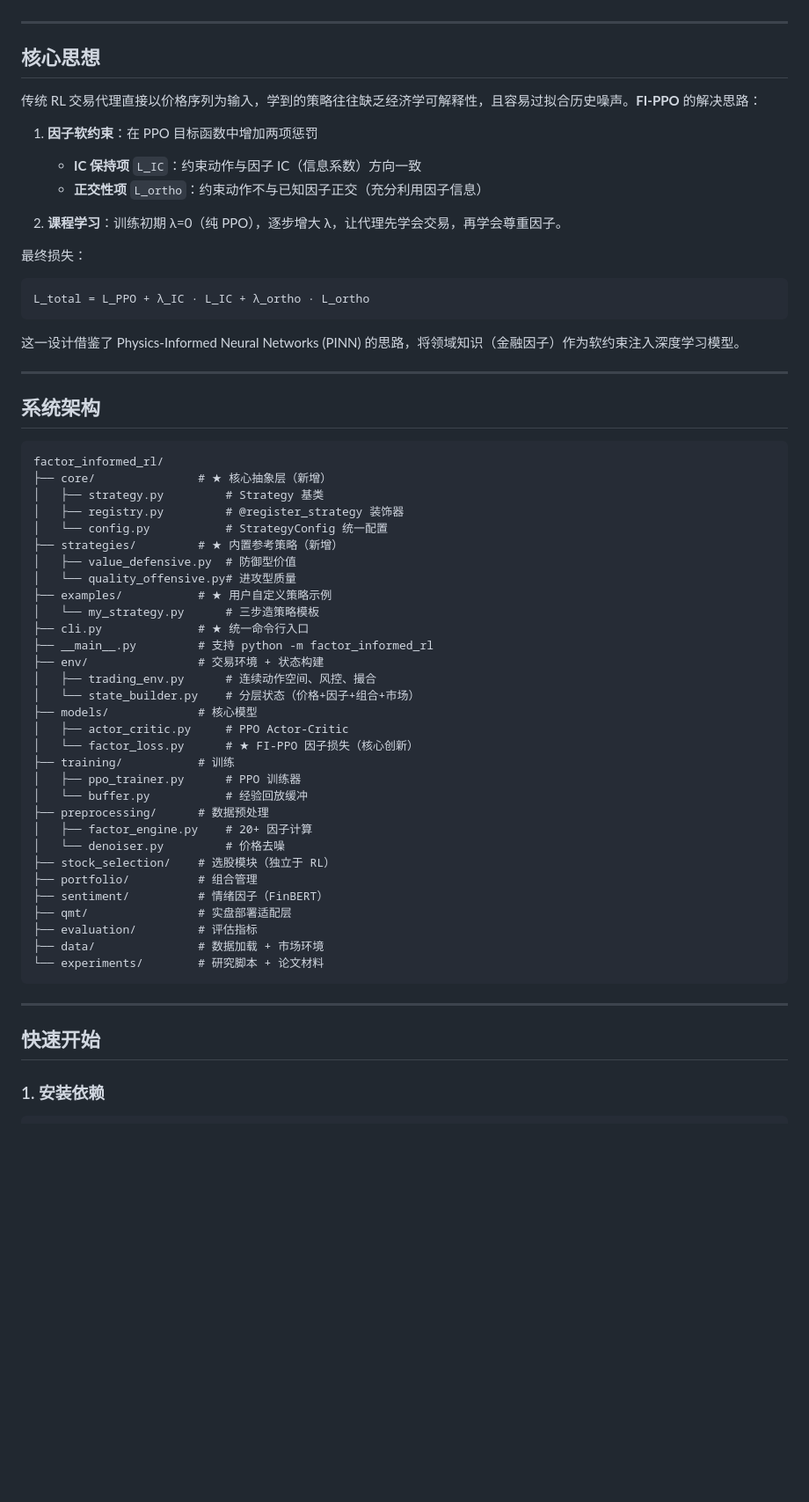
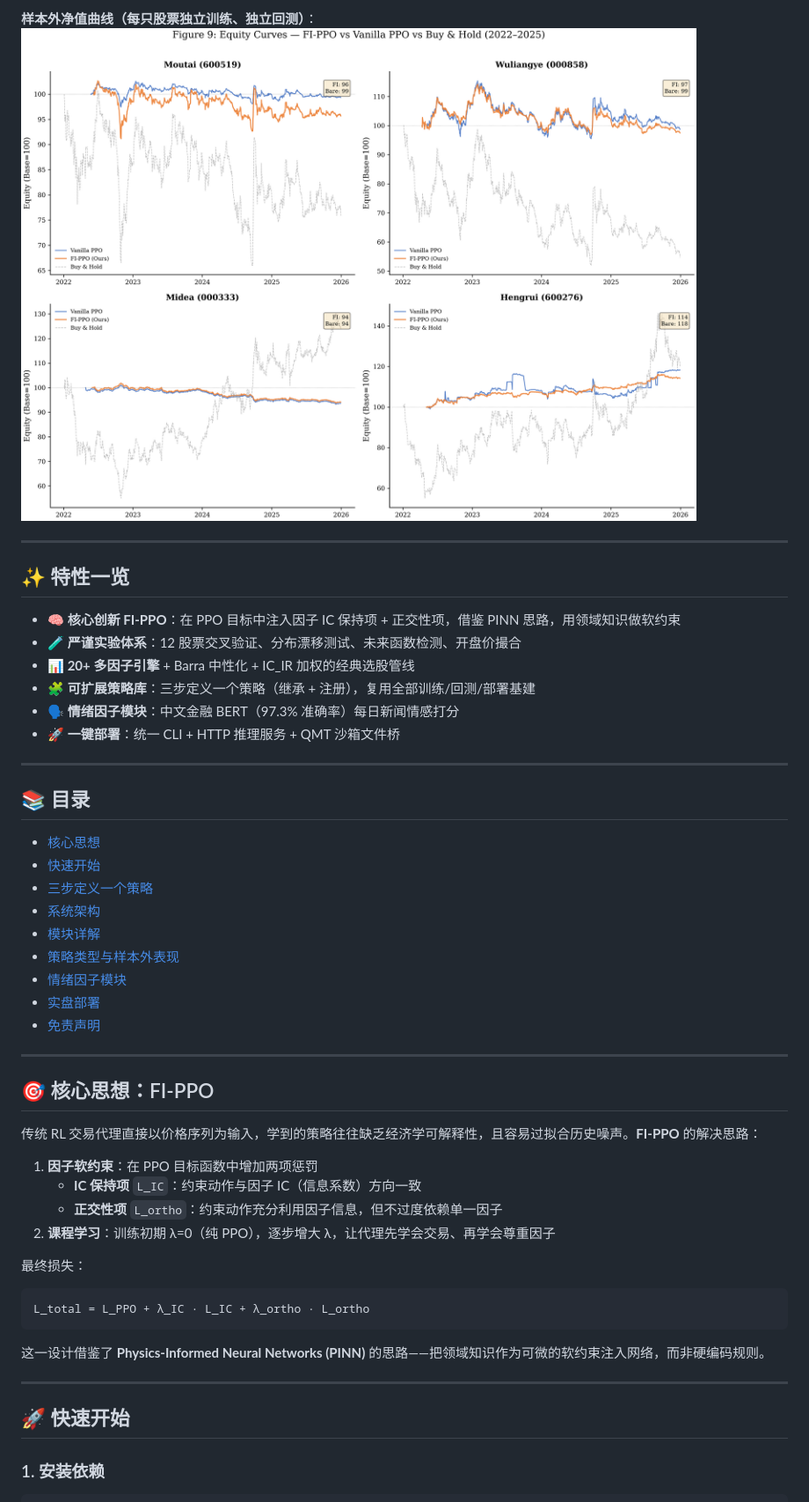
Before and after one commit to lvda0503/FactorForge, a Markdown page: README.md, the part around the change printed below. Shown: that part at 88% size. Rendered like a GitHub page; pictures changed too: docs/images/equity_curves.png (added); blank space fills up the shorter version.

````diff
--- a/README.md
+++ b/README.md
@@ -22,15 +36,41 @@
+**样本外净值曲线（每只股票独立训练、独立回测）**：
+![样本外净值曲线](docs/images/equity_curves.png)
 
 ---
 
-## 核心思想
+## ✨ 特性一览
+
+- **🧠 核心创新 FI-PPO**：在 PPO 目标中注入因子 IC 保持项 + 正交性项，借鉴 PINN 思路，用领域知识做软约束
+- **🧪 严谨实验体系**：12 股票交叉验证、分布漂移测试、未来函数检测、开盘价撮合
+- **📊 20+ 多因子引擎** + Barra 中性化 + IC_IR 加权的经典选股管线
+- **🧩 可扩展策略库**：三步定义一个策略（继承 + 注册），复用全部训练/回测/部署基建
+- **🗣️ 情绪因子模块**：中文金融 BERT（97.3% 准确率）每日新闻情感打分
+- **🚀 一键部署**：统一 CLI + HTTP 推理服务 + QMT 沙箱文件桥
+
+---
+
+## 📚 目录
+
+- [核心思想](#-核心思想-fippo)
+- [快速开始](#-快速开始)
+- [三步定义一个策略](#-三步定义一个策略)
+- [系统架构](#-系统架构)
+- [模块详解](#-模块详解)
+- [策略类型与样本外表现](#-策略类型与样本外表现)
+- [情绪因子模块](#-情绪因子模块)
+- [实盘部署](#-实盘部署)
+- [免责声明](#-免责声明)
+
+---
+
+## 🎯 核心思想：FI-PPO
 
 传统 RL 交易代理直接以价格序列为输入，学到的策略往往缺乏经济学可解释性，且容易过拟合历史噪声。**FI-PPO** 的解决思路：
 
 1. **因子软约束**：在 PPO 目标函数中增加两项惩罚
    - **IC 保持项** `L_IC`：约束动作与因子 IC（信息系数）方向一致
-   - **正交性项** `L_ortho`：约束动作不与已知因子正交（充分利用因子信息）
-
-2. **课程学习**：训练初期 λ=0（纯 PPO），逐步增大 λ，让代理先学会交易，再学会尊重因子。
+   - **正交性项** `L_ortho`：约束动作充分利用因子信息，但不过度依赖单一因子
+2. **课程学习**：训练初期 λ=0（纯 PPO），逐步增大 λ，让代理先学会交易、再学会尊重因子
 
 最终损失：
 
@@ -38,49 +78,11 @@
 L_total = L_PPO + λ_IC · L_IC + λ_ortho · L_ortho
 ```
 
-这一设计借鉴了 Physics-Informed Neural Networks (PINN) 的思路，将领域知识（金融因子）作为软约束注入深度学习模型。
+这一设计借鉴了 **Physics-Informed Neural Networks (PINN)** 的思路——把领域知识作为可微的软约束注入网络，而非硬编码规则。
 
 ---
 
-## 系统架构
-
-```
-factor_informed_rl/
-├── core/               # ★ 核心抽象层（新增）
-│   ├── strategy.py         # Strategy 基类
-│   ├── registry.py         # @register_strategy 装饰器
-│   └── config.py           # StrategyConfig 统一配置
-├── strategies/         # ★ 内置参考策略（新增）
-│   ├── value_defensive.py  # 防御型价值
-│   └── quality_offensive.py# 进攻型质量
-├── examples/           # ★ 用户自定义策略示例
-│   └── my_strategy.py      # 三步造策略模板
-├── cli.py              # ★ 统一命令行入口
-├── __main__.py         # 支持 python -m factor_informed_rl
-├── env/                # 交易环境 + 状态构建
-│   ├── trading_env.py      # 连续动作空间、风控、撮合
-│   └── state_builder.py    # 分层状态（价格+因子+组合+市场）
-├── models/             # 核心模型
-│   ├── actor_critic.py     # PPO Actor-Critic
-│   └── factor_loss.py      # ★ FI-PPO 因子损失（核心创新）
-├── training/           # 训练
-│   ├── ppo_trainer.py      # PPO 训练器
-│   └── buffer.py           # 经验回放缓冲
-├── preprocessing/      # 数据预处理
-│   ├── factor_engine.py    # 20+ 因子计算
-│   └── denoiser.py         # 价格去噪
-├── stock_selection/    # 选股模块（独立于 RL）
-├── portfolio/          # 组合管理
-├── sentiment/          # 情绪因子（FinBERT）
-├── qmt/                # 实盘部署适配层
-├── evaluation/         # 评估指标
-├── data/               # 数据加载 + 市场环境
-└── experiments/        # 研究脚本 + 论文材料
-```
-
----
-
-## 快速开始
+## 🚀 快速开始
 
 ### 1. 安装依赖
 
````
Also changed, not shown: other parts of README.md (+94 -48 lines), docs/images/architecture.png (added), docs/images/core_benchmark.png (added).
